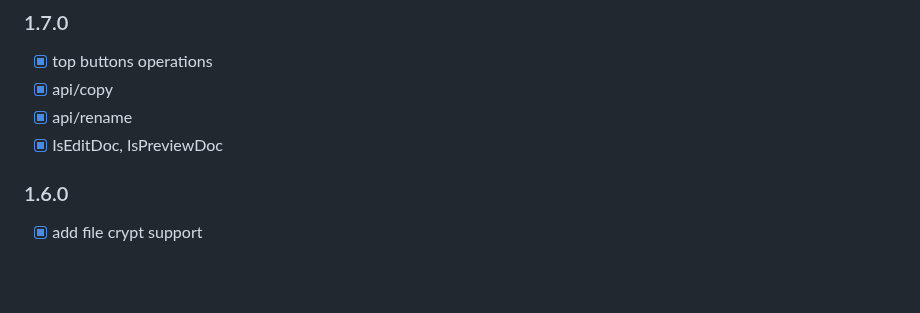
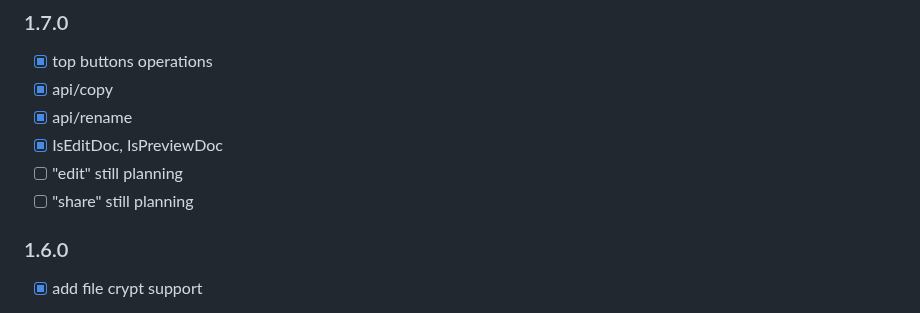
Before and after one commit to western/http-here, a Markdown page: README.md, the part around the change. Drawn GitHub-style; blank space fills up the shorter version.

```diff
--- a/README.md
+++ b/README.md
@@ -213,6 +213,8 @@ https://github.com/western/http-here/issues
 - [x] api/copy
 - [x] api/rename
 - [x] IsEditDoc, IsPreviewDoc
+- [ ] "edit" still planning
+- [ ] "share" still planning
 
 ### 1.6.0
 - [x] add file crypt support
```
